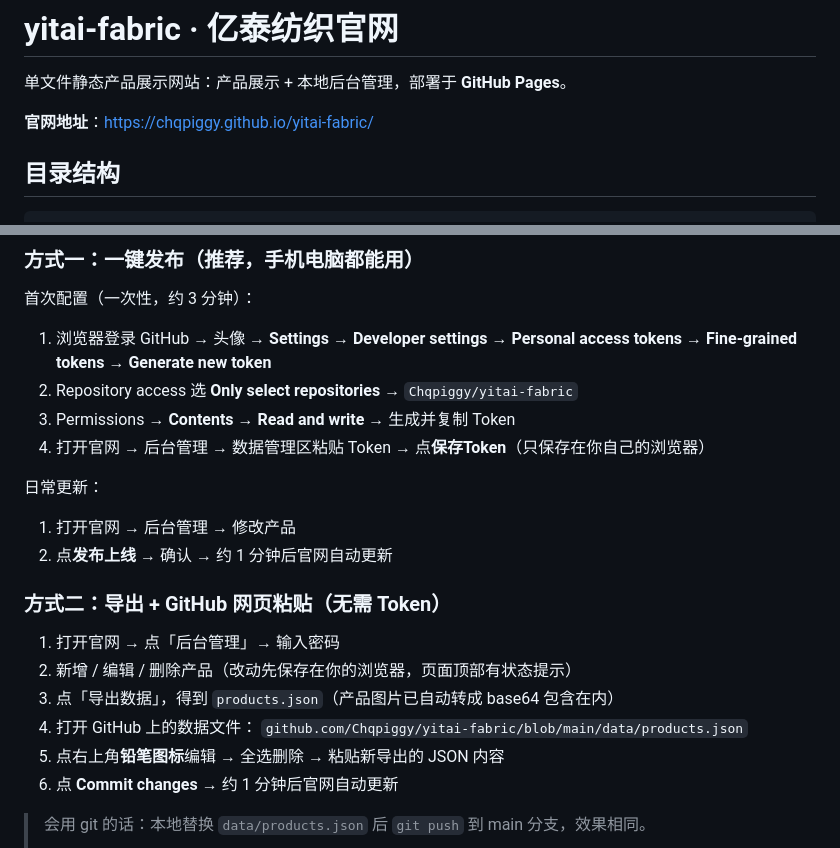
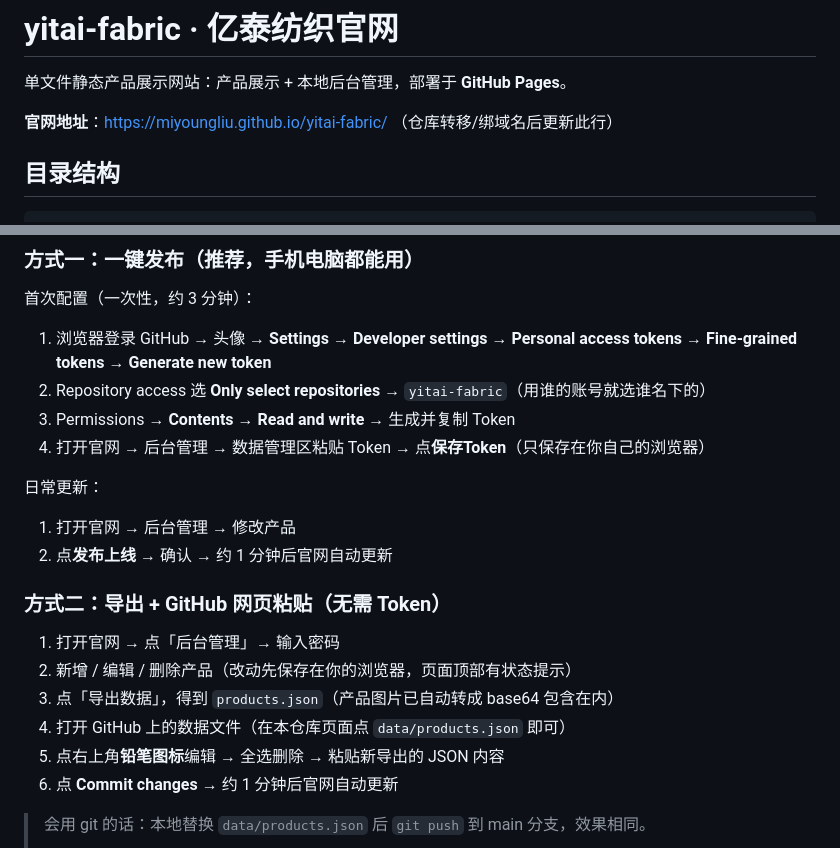
Before and after one commit to MiyoungLiu/yitai-fabric, a Markdown page: README.md, 2 parts joined by grey strips. Drawn GitHub-style.

Commit message:
fix: README 閾炬帴鏀逛负鐩稿璺緞锛堣嚜閫傚簲浠撳簱褰掑睘锛夛紝瀹樼綉鍦板潃鍥為€€涓哄綋鍓嶇敓鏁堝湴鍧€

```diff
--- a/README.md
+++ b/README.md
@@ -2,7 +2,7 @@
 
 单文件静态产品展示网站：产品展示 + 本地后台管理，部署于 **GitHub Pages**。
 
-**官网地址**：https://chqpiggy.github.io/yitai-fabric/
+**官网地址**：https://miyoungliu.github.io/yitai-fabric/ （仓库转移/绑域名后更新此行）
 
 ## 目录结构
 
@@ -21,7 +21,7 @@ yitai-fabric/
 首次配置（一次性，约 3 分钟）：
 
 1. 浏览器登录 GitHub → 头像 → **Settings** → **Developer settings** → **Personal access tokens** → **Fine-grained tokens** → **Generate new token**
-2. Repository access 选 **Only select repositories** → `Chqpiggy/yitai-fabric`
+2. Repository access 选 **Only select repositories** → `yitai-fabric`（用谁的账号就选谁名下的）
 3. Permissions → **Contents** → **Read and write** → 生成并复制 Token
 4. 打开官网 → 后台管理 → 数据管理区粘贴 Token → 点**保存Token**（只保存在你自己的浏览器）
 
@@ -35,8 +35,7 @@ yitai-fabric/
 1. 打开官网 → 点「后台管理」→ 输入密码
 2. 新增 / 编辑 / 删除产品（改动先保存在你的浏览器，页面顶部有状态提示）
 3. 点「导出数据」，得到 `products.json`（产品图片已自动转成 base64 包含在内）
-4. 打开 GitHub 上的数据文件：
-   `github.com/Chqpiggy/yitai-fabric/blob/main/data/products.json`
+4. 打开 GitHub 上的数据文件（在本仓库页面点 `data/products.json` 即可）
 5. 点右上角**铅笔图标**编辑 → 全选删除 → 粘贴新导出的 JSON 内容
 6. 点 **Commit changes** → 约 1 分钟后官网自动更新
 
```
